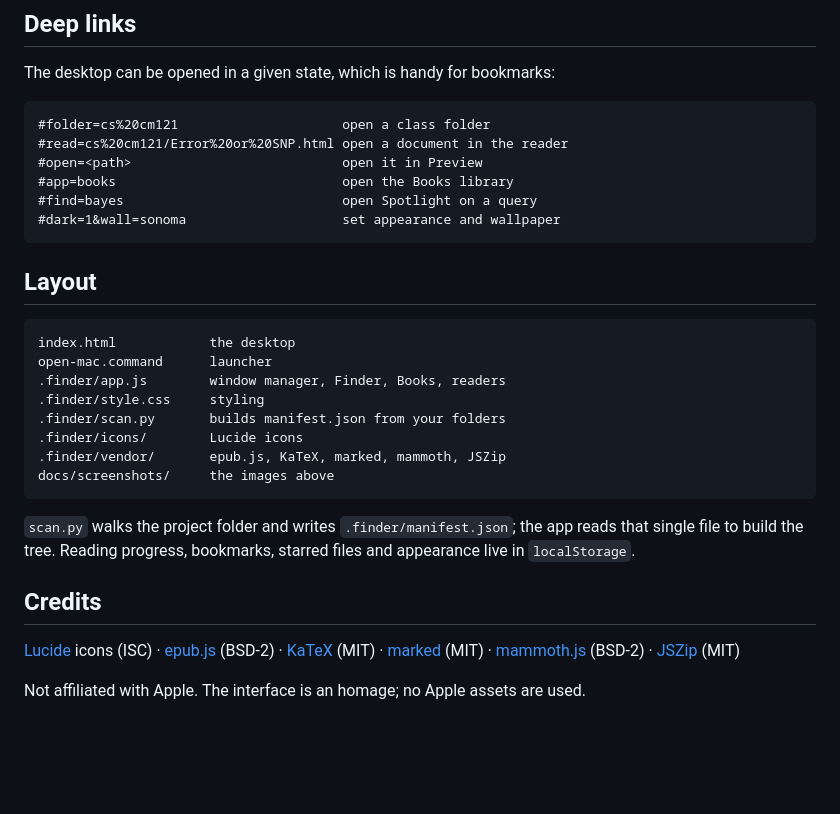
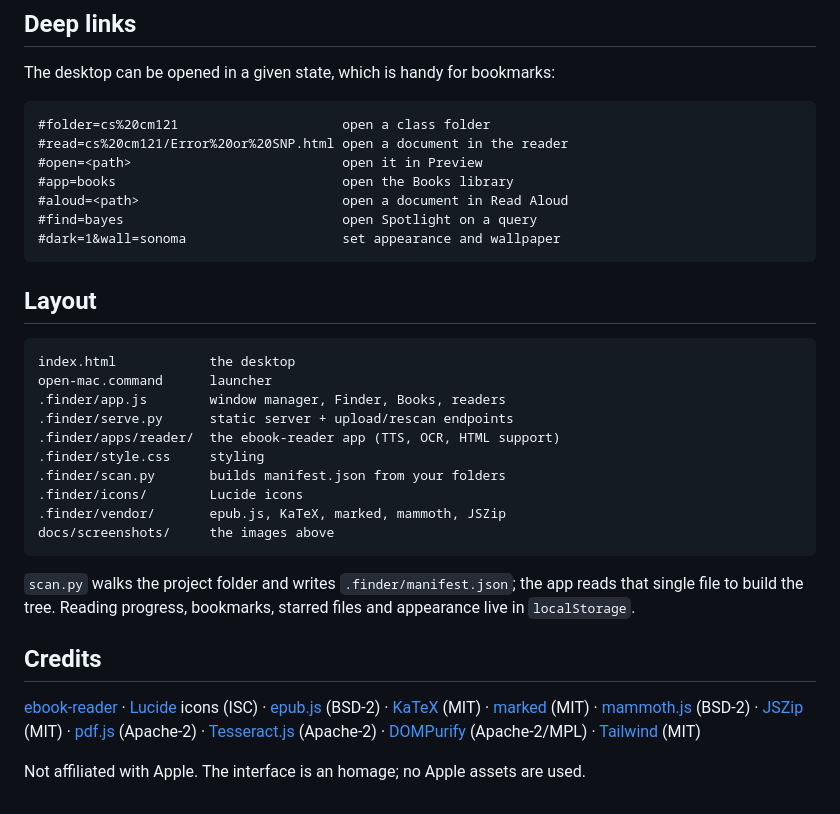
Before and after one commit to nothing17777/macOS_Class_Summaries, a Markdown page: README.md, the part around one of its changes. Drawn GitHub-style; blank space fills up the shorter version.

````diff
--- a/README.md
+++ b/README.md
@@ -106,6 +138,7 @@ The desktop can be opened in a given state, which is handy for bookmarks:
 #read=cs%20cm121/Error%20or%20SNP.html open a document in the reader
 #open=<path>                           open it in Preview
 #app=books                             open the Books library
+#aloud=<path>                          open a document in Read Aloud
 #find=bayes                            open Spotlight on a query
 #dark=1&wall=sonoma                    set appearance and wallpaper
 ```
@@ -116,6 +149,8 @@ The desktop can be opened in a given state, which is handy for bookmarks:
 index.html            the desktop
 open-mac.command      launcher
 .finder/app.js        window manager, Finder, Books, readers
+.finder/serve.py      static server + upload/rescan endpoints
+.finder/apps/reader/  the ebook-reader app (TTS, OCR, HTML support)
 .finder/style.css     styling
 .finder/scan.py       builds manifest.json from your folders
 .finder/icons/        Lucide icons
@@ -129,8 +164,11 @@ appearance live in `localStorage`.
 
 ## Credits
 
+[ebook-reader](https://github.com/nothing17777/ebook-reader) ·
 [Lucide](https://lucide.dev) icons (ISC) · [epub.js](https://github.com/futurepress/epub.js) (BSD-2)
 · [KaTeX](https://katex.org) (MIT) · [marked](https://marked.js.org) (MIT)
 · [mammoth.js](https://github.com/mwilliamson/mammoth.js) (BSD-2) · [JSZip](https://stuk.github.io/jszip/) (MIT)
+· [pdf.js](https://mozilla.github.io/pdf.js/) (Apache-2) · [Tesseract.js](https://tesseract.projectnaptha.com) (Apache-2)
+· [DOMPurify](https://github.com/cure53/DOMPurify) (Apache-2/MPL) · [Tailwind](https://tailwindcss.com) (MIT)
 
 Not affiliated with Apple. The interface is an homage; no Apple assets are used.
````
Also changed, not shown: other parts of README.md (+32 -0 lines), docs/screenshots/read-aloud.png (added), 14 other files.
